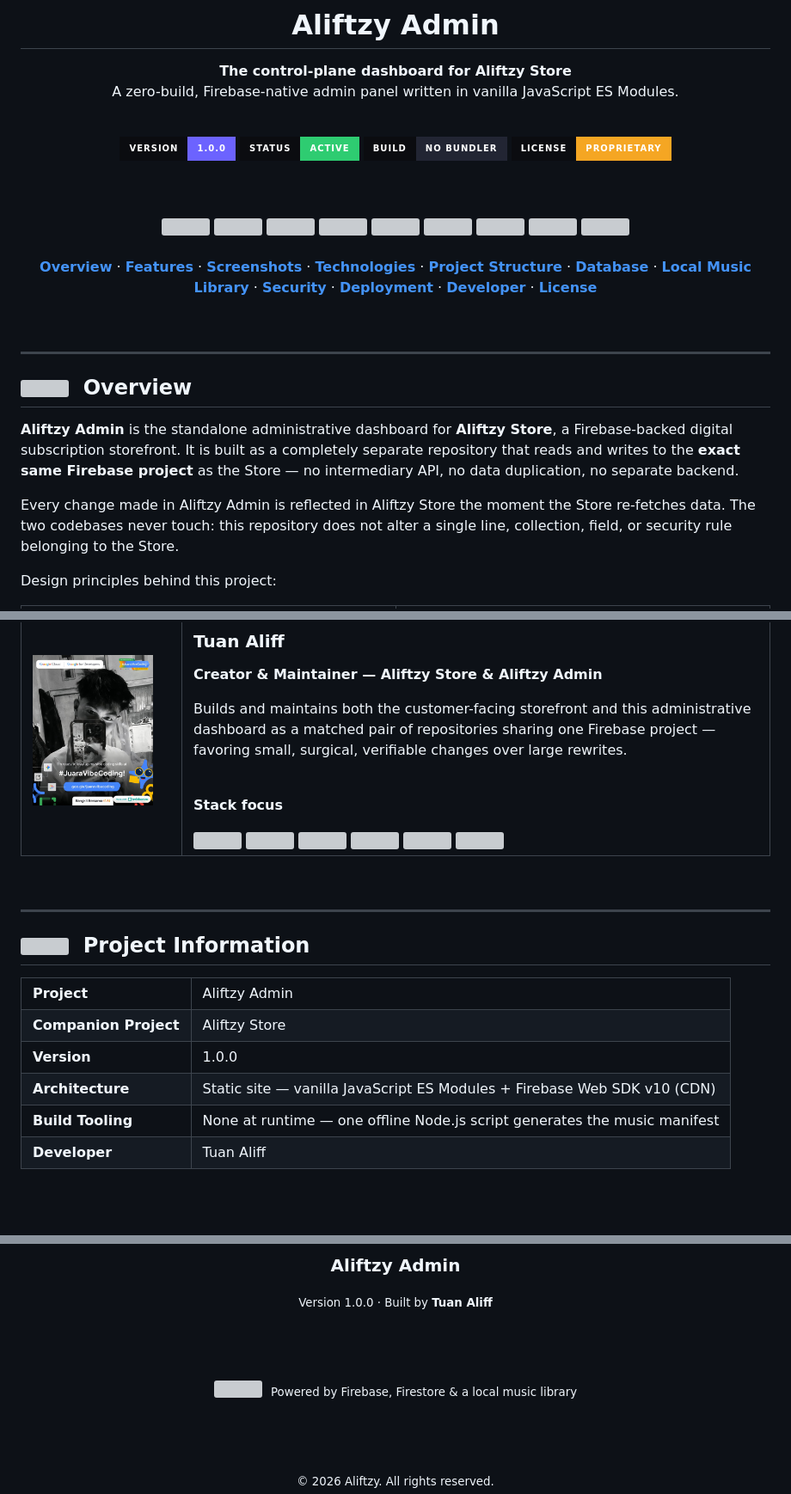
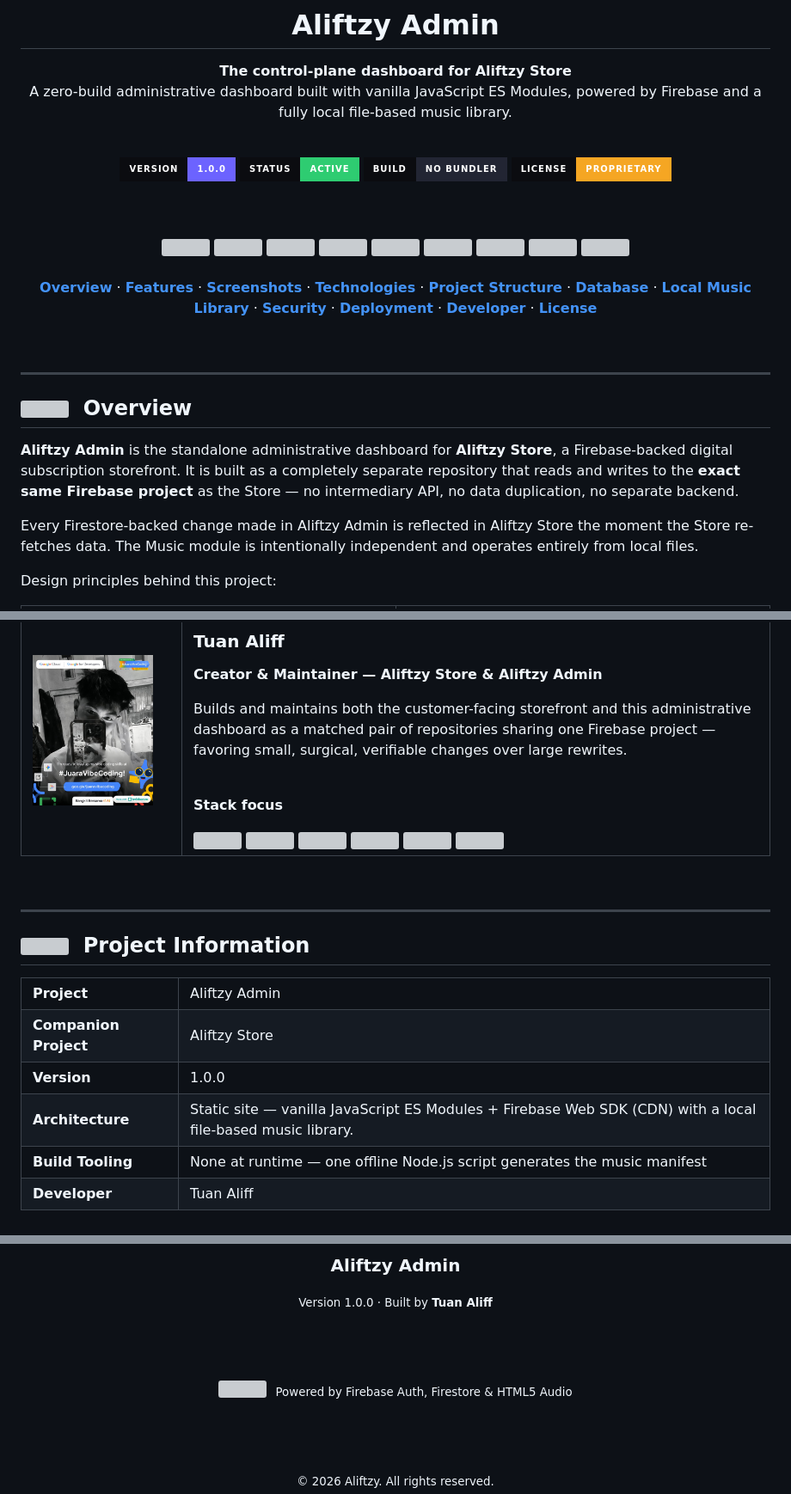
Before and after one commit to Alifkece/aliftzy-admin, a Markdown page: README.md, 3 parts joined by grey strips. Shown at 86% size. Rendered like a GitHub page; badges without logos; blank space fills up the shorter version; grey boxes are pictures that could not be loaded.

Commit message:
Revise README to enhance project clarity
Updated project description and architecture details to clarify the use of Firebase and local file-based music library.

```diff
--- a/README.md
+++ b/README.md
@@ -7,7 +7,7 @@
 # Aliftzy Admin
 
 <strong>The control-plane dashboard for Aliftzy Store</strong><br>
-A zero-build, Firebase-native admin panel written in vanilla JavaScript ES Modules.
+A zero-build administrative dashboard built with vanilla JavaScript ES Modules, powered by Firebase and a fully local file-based music library.
 
 <br>
 
@@ -49,7 +49,7 @@ Overview
 
 **Aliftzy Admin** is the standalone administrative dashboard for **Aliftzy Store**, a Firebase-backed digital subscription storefront. It is built as a completely separate repository that reads and writes to the **exact same Firebase project** as the Store — no intermediary API, no data duplication, no separate backend.
 
-Every change made in Aliftzy Admin is reflected in Aliftzy Store the moment the Store re-fetches data. The two codebases never touch: this repository does not alter a single line, collection, field, or security rule belonging to the Store.
+Every Firestore-backed change made in Aliftzy Admin is reflected in Aliftzy Store the moment the Store re-fetches data. The Music module is intentionally independent and operates entirely from local files.
 
 Design principles behind this project:
 
@@ -506,7 +505,7 @@ Project Information
 <tr><td><strong>Project</strong></td><td>Aliftzy Admin</td></tr>
 <tr><td><strong>Companion Project</strong></td><td>Aliftzy Store</td></tr>
 <tr><td><strong>Version</strong></td><td>1.0.0</td></tr>
-<tr><td><strong>Architecture</strong></td><td>Static site — vanilla JavaScript ES Modules + Firebase Web SDK v10 (CDN)</td></tr>
+<tr><td><strong>Architecture</strong></td><td>Static site — vanilla JavaScript ES Modules + Firebase Web SDK (CDN) with a local file-based music library.</td></tr>
 <tr><td><strong>Build Tooling</strong></td><td>None at runtime — one offline Node.js script generates the music manifest</td></tr>
 <tr><td><strong>Developer</strong></td><td>Tuan Aliff</td></tr>
 </table>
@@ -539,7 +538,7 @@ No portion of this repository — code, design system, or assets — may be copi
 <br><br>
 
 <img src="https://cdn.simpleicons.org/firebase/FFCA28" width="18">&nbsp;
-<sub>Powered by Firebase, Firestore &amp; a local music library</sub>
+<sub>Powered by Firebase Auth, Firestore & HTML5 Audio</sub>
 
 <br><br>
 
```
Also changed, not shown: other parts of README.md (+3 -4 lines).
